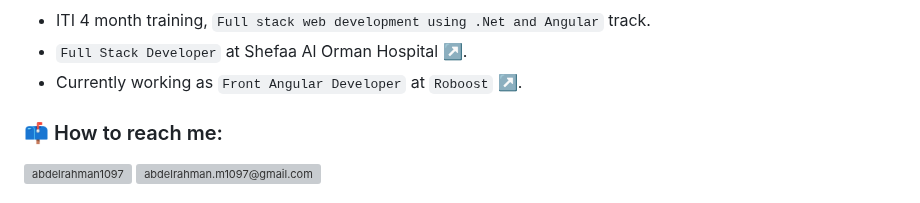
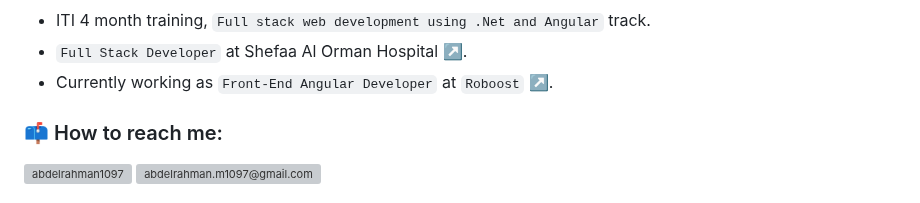
Before and after one commit to abdelrahmman97/abdelrahmman97, a Markdown page: README.md, the part around the change. Drawn GitHub-style; grey boxes are pictures that could not be loaded.

```diff
--- a/README.md
+++ b/README.md
@@ -27,7 +27,7 @@
 
 - ITI 4 month training, `Full stack web development using .Net and Angular` track.
 - `Full Stack Developer` at Shefaa Al Orman Hospital [↗️](https://www.shefaorman.org/).
-- Currently working as `Front Angular Developer` at `Roboost` [↗️](https://roboost.app).
+- Currently working as `Front-End Angular Developer` at `Roboost` [↗️](https://roboost.app).
 
 <h3 align="left">📫 How to reach me:</h3>
 <p align="left">
```
